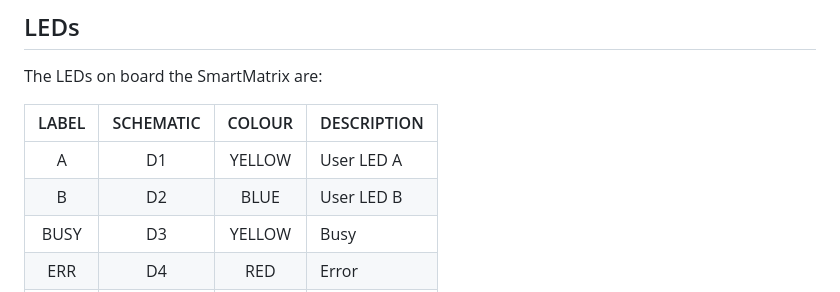
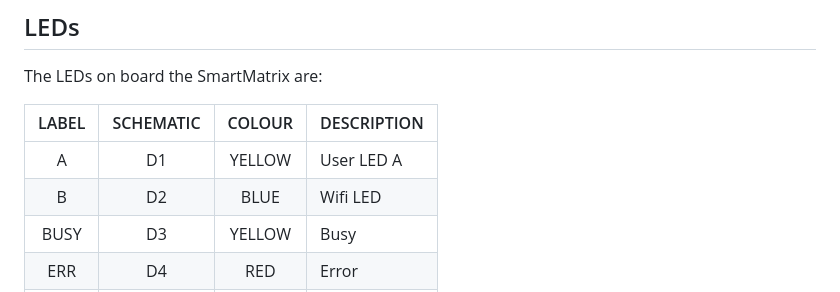
Before and after one commit to mspeculatrix/SmartMatrix, a Markdown page: SmartMatrix PCB/README.md, the part around the change. Rendered like a GitHub page.

```diff
--- a/SmartMatrix PCB/README.md
+++ b/SmartMatrix PCB/README.md
@@ -23,7 +23,7 @@ The LEDs on board the SmartMatrix are:
 | LABEL | SCHEMATIC | COLOUR | DESCRIPTION |
 | :---: | :-------: | :----: | ----------- |
 | A | D1 | YELLOW | User LED A |
-| B | D2 | BLUE | User LED B |
+| B | D2 | BLUE | Wifi LED |
 | BUSY | D3 | YELLOW | Busy |
 | ERR | D4 | RED | Error |
 | PE | D5 | RED | Paper out |
```
Also changed, not shown: README.md (+7 -0 lines), Raspberry-Pi-Pico-2-rp2350-low-res-pinout-mischianti-1024x807.jpg (added), 5 other files.
